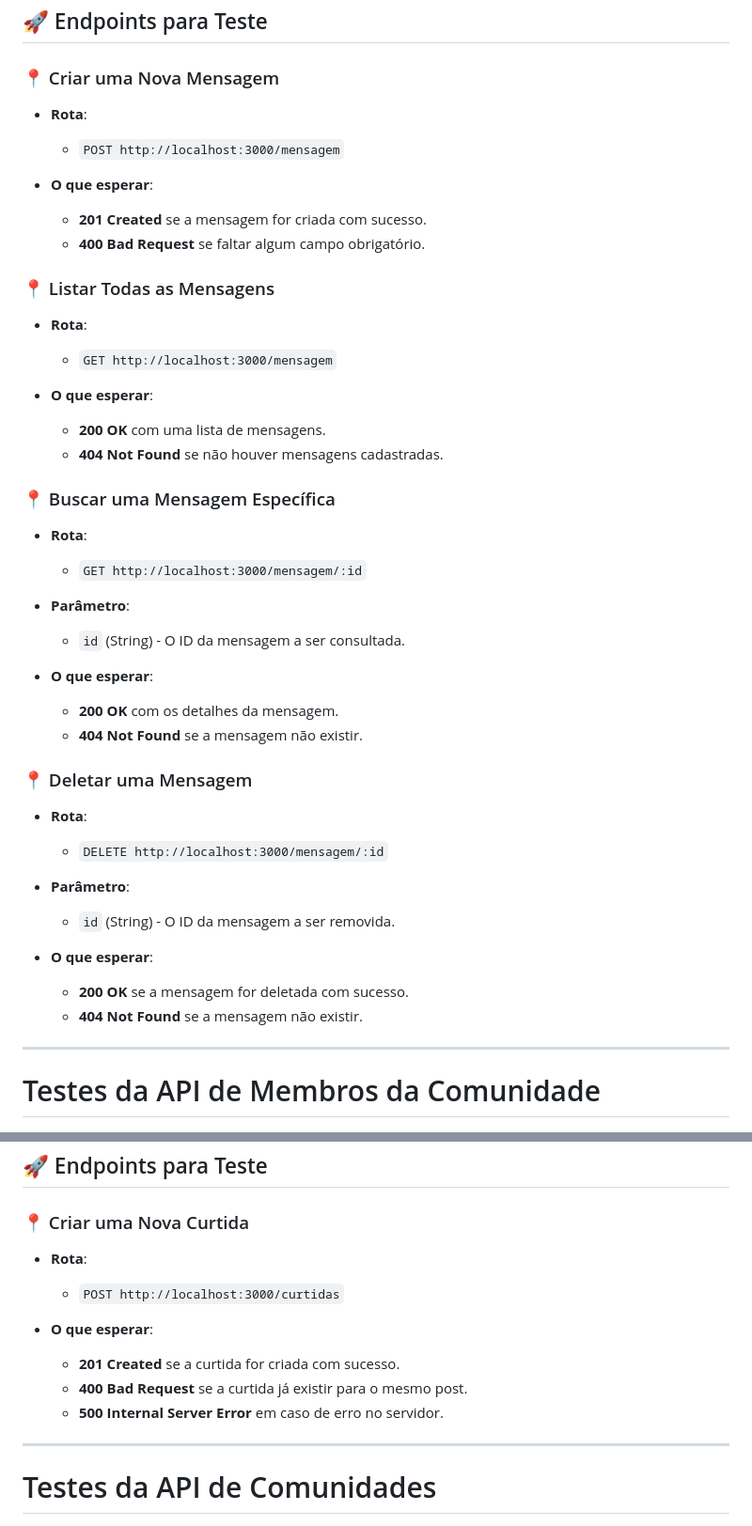
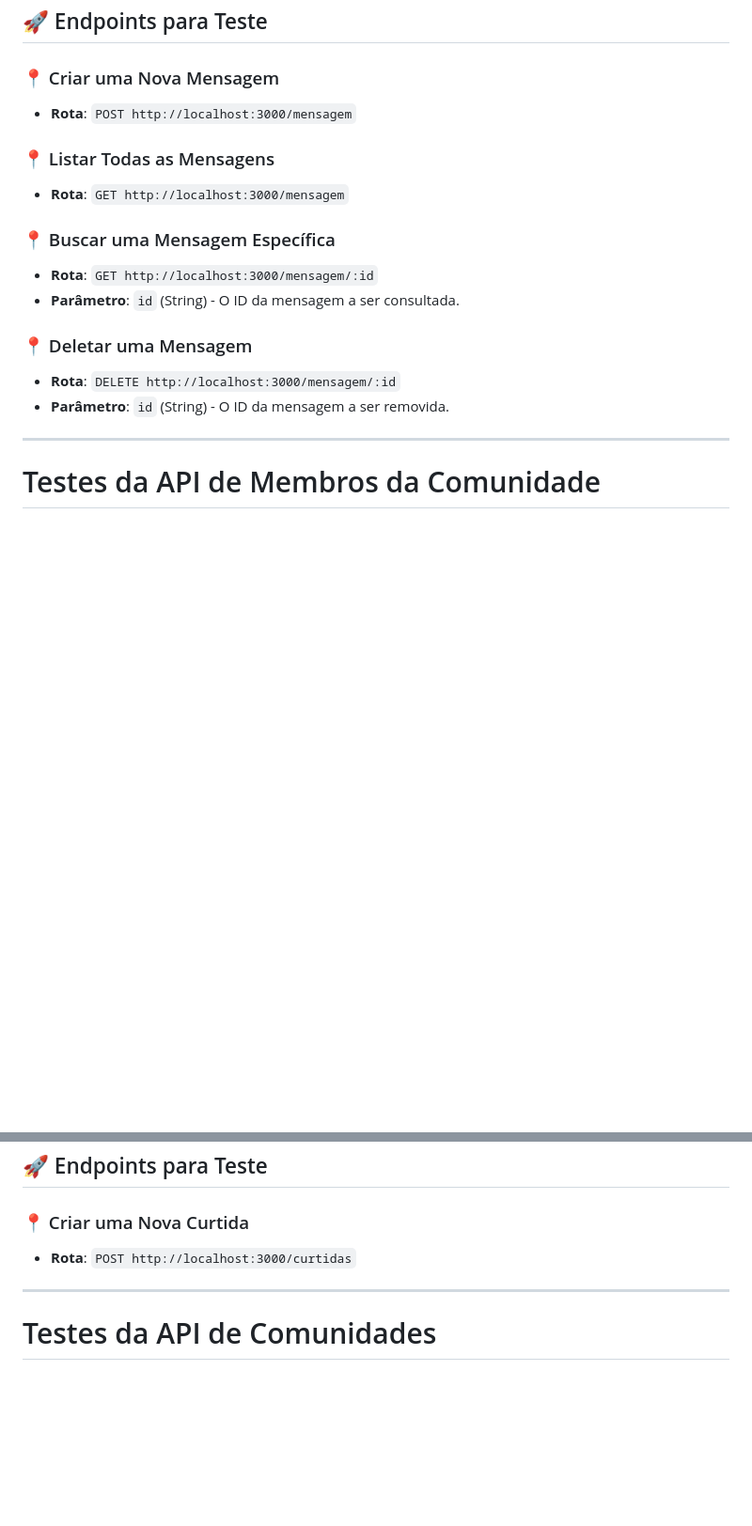
Before and after one commit to MarcellyPUC/Projeto-Estudo, a Markdown page: README.md, 2 parts joined by grey strips. Shown at 94% size. GitHub-like rendering; blank space fills up the shorter version.

```diff
--- a/README.md
+++ b/README.md
@@ -108,45 +74,21 @@ Utilize uma ferramenta como **Postman**, **Insomnia** ou **cURL** para enviar re
 
 ### 📍 Criar uma Nova Mensagem
 
-- **Rota**:
-  - `POST http://localhost:3000/mensagem`
-
-- **O que esperar**:
-  - **201 Created** se a mensagem for criada com sucesso.
-  - **400 Bad Request** se faltar algum campo obrigatório.
+- **Rota**: `POST http://localhost:3000/mensagem`
 
 ### 📍 Listar Todas as Mensagens
 
-- **Rota**:
-  - `GET http://localhost:3000/mensagem`
-
-- **O que esperar**:
-  - **200 OK** com uma lista de mensagens.
-  - **404 Not Found** se não houver mensagens cadastradas.
+- **Rota**: `GET http://localhost:3000/mensagem`
 
 ### 📍 Buscar uma Mensagem Específica
 
-- **Rota**:
-  - `GET http://localhost:3000/mensagem/:id`
-
-- **Parâmetro**:
-  - `id` (String) - O ID da mensagem a ser consultada.
-
-- **O que esperar**:
-  - **200 OK** com os detalhes da mensagem.
-  - **404 Not Found** se a mensagem não existir.
+- **Rota**: `GET http://localhost:3000/mensagem/:id`
+- **Parâmetro**: `id` (String) - O ID da mensagem a ser consultada.
 
 ### 📍 Deletar uma Mensagem
 
-- **Rota**:
-  - `DELETE http://localhost:3000/mensagem/:id`
-
-- **Parâmetro**:
-  - `id` (String) - O ID da mensagem a ser removida.
-
-- **O que esperar**:
-  - **200 OK** se a mensagem for deletada com sucesso.
-  - **404 Not Found** se a mensagem não existir.
+- **Rota**: `DELETE http://localhost:3000/mensagem/:id`
+- **Parâmetro**: `id` (String) - O ID da mensagem a ser removida.
 
 ---
 
@@ -216,13 +134,7 @@ Utilize uma ferramenta como **Postman**, **Insomnia** ou **cURL** para enviar re
 
 ### 📍 Criar uma Nova Curtida
 
-- **Rota**:
-  - `POST http://localhost:3000/curtidas`
-
-- **O que esperar**:
-  - **201 Created** se a curtida for criada com sucesso.
-  - **400 Bad Request** se a curtida já existir para o mesmo post.
-  - **500 Internal Server Error** em caso de erro no servidor.
+- **Rota**: `POST http://localhost:3000/curtidas`
 
 ---
 
```
Also changed, not shown: other parts of README.md (+181 -163 lines).
